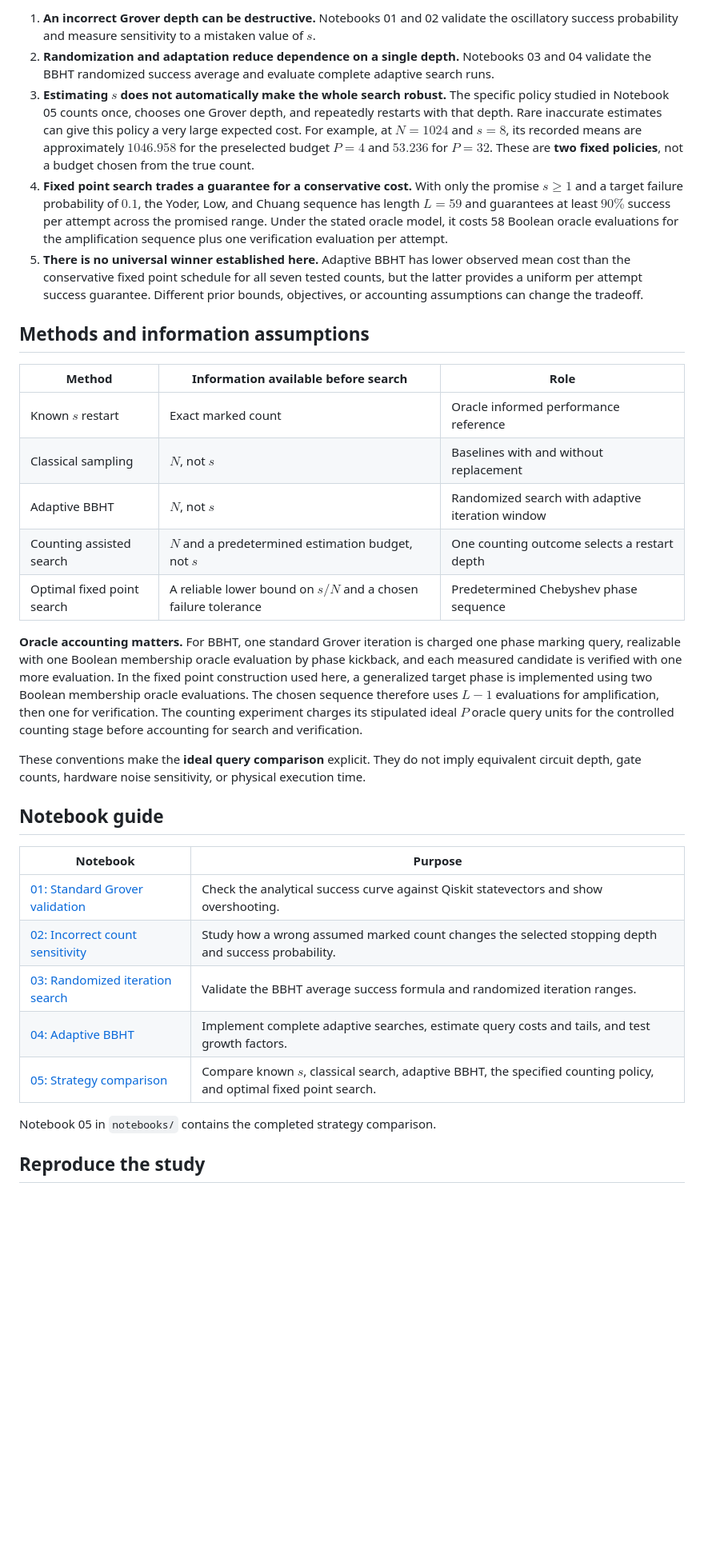
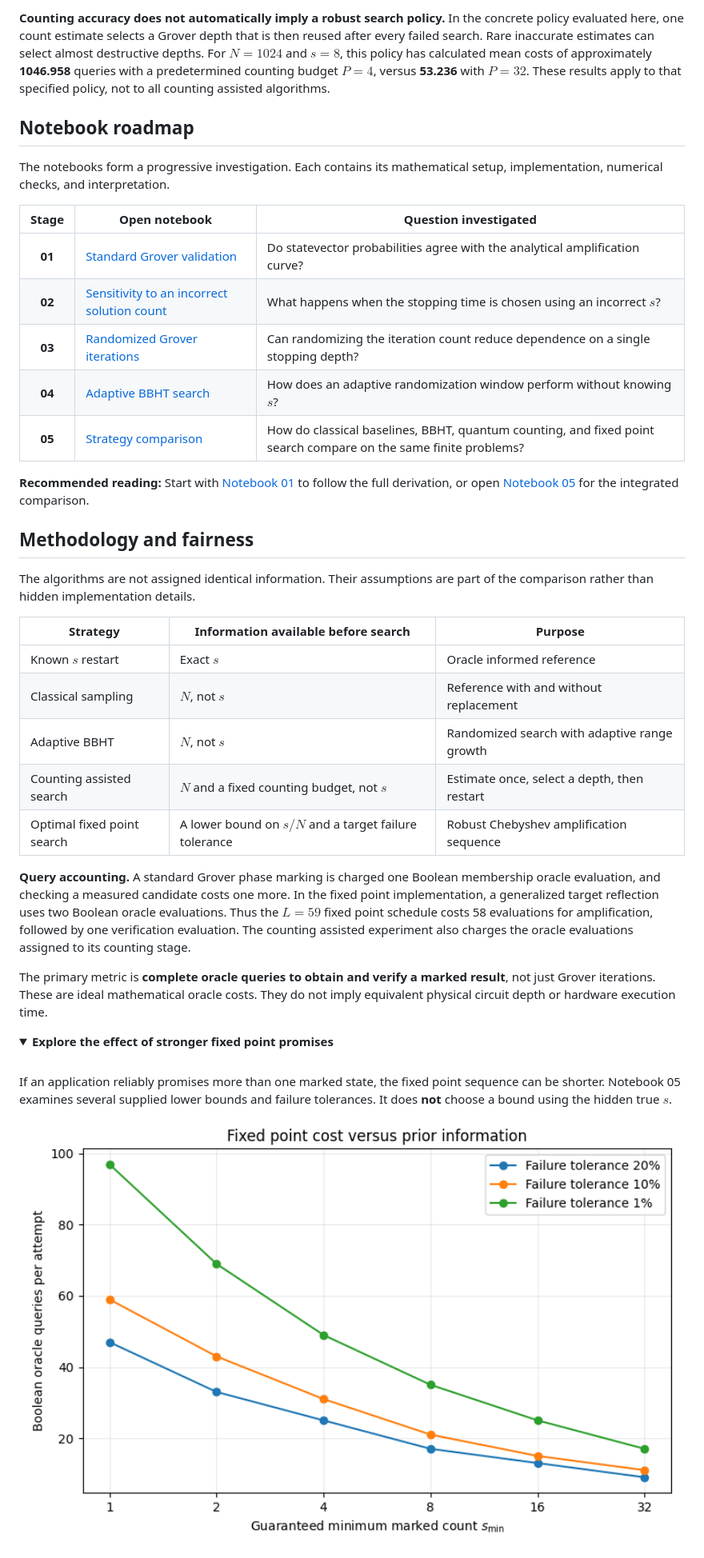
Before and after one commit to ManasviK24/grover-search-unknown-solutions, a Markdown page: README.md, the part around one of its changes. Shown at 80% size. Drawn GitHub-style; pictures changed too: figures/fixed_point_prior_sensitivity.png (added); folded sections open; blank space fills up the shorter version.

Commit message:
Refresh GitHub presentation with a guided research overview and visual results

```diff
--- a/README.md
+++ b/README.md
@@ -44,35 +61,44 @@ Notebook 05 compares the methods at $N=1024$ for $s\in\{1,2,4,8,16,32,64\}$. The
 
-1. **An incorrect Grover depth can be destructive.** Notebooks 01 and 02 validate the oscillatory success probability and measure sensitivity to a mistaken value of $s$.
-2. **Randomization and adaptation reduce dependence on a single depth.** Notebooks 03 and 04 validate the BBHT randomized success average and evaluate complete adaptive search runs.
-3. **Estimating $s$ does not automatically make the whole search robust.** The specific policy studied in Notebook 05 counts once, chooses one Grover depth, and repeatedly restarts with that depth. Rare inaccurate estimates can give this policy a very large expected cost. For example, at $N=1024$ and $s=8$, its recorded means are approximately $1046.958$ for the preselected budget $P=4$ and $53.236$ for $P=32$. These are **two fixed policies**, not a budget chosen from the true count.
-4. **Fixed point search trades a guarantee for a conservative cost.** With only the promise $s\geq1$ and a target failure probability of $0.1$, the Yoder, Low, and Chuang sequence has length $L=59$ and guarantees at least $90\%$ success per attempt across the promised range. Under the stated oracle model, it costs 58 Boolean oracle evaluations for the amplification sequence plus one verification evaluation per attempt.
-5. **There is no universal winner established here.** Adaptive BBHT has lower observed mean cost than the conservative fixed point schedule for all seven tested counts, but the latter provides a uniform per attempt success guarantee. Different prior bounds, objectives, or accounting assumptions can change the tradeoff.
+**Counting accuracy does not automatically imply a robust search policy.** In the concrete policy evaluated here, one count estimate selects a Grover depth that is then reused after every failed search. Rare inaccurate estimates can select almost destructive depths. For $N=1024$ and $s=8$, this policy has calculated mean costs of approximately **1046.958** queries with a predetermined counting budget $P=4$, versus **53.236** with $P=32$. These results apply to that specified policy, not to all counting assisted algorithms.
 
-## Methods and information assumptions
+## Notebook roadmap
 
-| Method | Information available before search | Role |
+The notebooks form a progressive investigation. Each contains its mathematical setup, implementation, numerical checks, and interpretation.
+
+| Stage | Open notebook | Question investigated |
+| :---: | --- | --- |
+| **01** | [Standard Grover validation](notebooks/01_standard_grover_validation.ipynb) | Do statevector probabilities agree with the analytical amplification curve? |
+| **02** | [Sensitivity to an incorrect solution count](notebooks/02_incorrect_s_sensitivity.ipynb) | What happens when the stopping time is chosen using an incorrect $s$? |
+| **03** | [Randomized Grover iterations](notebooks/03_randomized_iteration_search_analysis.ipynb) | Can randomizing the iteration count reduce dependence on a single stopping depth? |
+| **04** | [Adaptive BBHT search](notebooks/04_adaptive_bbht_search.ipynb) | How does an adaptive randomization window perform without knowing $s$? |
+| **05** | [Strategy comparison](notebooks/05_unknown_s_strategy_comparison.ipynb) | How do classical baselines, BBHT, quantum counting, and fixed point search compare on the same finite problems? |
+
+**Recommended reading:** Start with [Notebook 01](notebooks/01_standard_grover_validation.ipynb) to follow the full derivation, or open [Notebook 05](notebooks/05_unknown_s_strategy_comparison.ipynb) for the integrated comparison.
+
+## Methodology and fairness
+
+The algorithms are not assigned identical information. Their assumptions are part of the comparison rather than hidden implementation details.
+
+| Strategy | Information available before search | Purpose |
 | --- | --- | --- |
-| Known $s$ restart | Exact marked count | Oracle informed performance reference |
-| Classical sampling | $N$, not $s$ | Baselines with and without replacement |
-| Adaptive BBHT | $N$, not $s$ | Randomized search with adaptive iteration window |
-| Counting assisted search | $N$ and a predetermined estimation budget, not $s$ | One counting outcome selects a restart depth |
-| Optimal fixed point search | A reliable lower bound on $s/N$ and a chosen failure tolerance | Predetermined Chebyshev phase sequence |
+| Known $s$ restart | Exact $s$ | Oracle informed reference |
+| Classical sampling | $N$, not $s$ | Reference with and without replacement |
+| Adaptive BBHT | $N$, not $s$ | Randomized search with adaptive range growth |
+| Counting assisted search | $N$ and a fixed counting budget, not $s$ | Estimate once, select a depth, then restart |
+| Optimal fixed point search | A lower bound on $s/N$ and a target failure tolerance | Robust Chebyshev amplification sequence |
 
-**Oracle accounting matters.** For BBHT, one standard Grover iteration is charged one phase marking query, realizable with one Boolean membership oracle evaluation by phase kickback, and each measured candidate is verified with one more evaluation. In the fixed point construction used here, a generalized target phase is implemented using two Boolean membership oracle evaluations. The chosen sequence therefore uses $L-1$ evaluations for amplification, then one for verification. The counting experiment charges its stipulated ideal $P$ oracle query units for the controlled counting stage before accounting for search and verification.
+**Query accounting.** A standard Grover phase marking is charged one Boolean membership oracle evaluation, and checking a measured candidate costs one more. In the fixed point implementation, a generalized target reflection uses two Boolean oracle evaluations. Thus the $L=59$ fixed point schedule costs 58 evaluations for amplification, followed by one verification evaluation. The counting assisted experiment also charges the oracle evaluations assigned to its counting stage.
 
-These conventions make the **ideal query comparison** explicit. They do not imply equivalent circuit depth, gate counts, hardware noise sensitivity, or physical execution time.
+The primary metric is **complete oracle queries to obtain and verify a marked result**, not just Grover iterations. These are ideal mathematical oracle costs. They do not imply equivalent physical circuit depth or hardware execution time.
 
-## Notebook guide
+<details>
+<summary><strong>Explore the effect of stronger fixed point promises</strong></summary>
 
-| Notebook | Purpose |
-| --- | --- |
-| [01: Standard Grover validation](notebooks/01_standard_grover_validation.ipynb) | Check the analytical success curve against Qiskit statevectors and show overshooting. |
-| [02: Incorrect count sensitivity](notebooks/02_incorrect_s_sensitivity.ipynb) | Study how a wrong assumed marked count changes the selected stopping depth and success probability. |
-| [03: Randomized iteration search](notebooks/03_randomized_iteration_search_analysis.ipynb) | Validate the BBHT average success formula and randomized iteration ranges. |
-| [04: Adaptive BBHT](notebooks/04_adaptive_bbht_search.ipynb) | Implement complete adaptive searches, estimate query costs and tails, and test growth factors. |
-| [05: Strategy comparison](notebooks/05_unknown_s_strategy_comparison.ipynb) | Compare known $s$, classical search, adaptive BBHT, the specified counting policy, and optimal fixed point search. |
+<br>
 
-Notebook 05 in `notebooks/` contains the completed strategy comparison.
+If an application reliably promises more than one marked state, the fixed point sequence can be shorter. Notebook 05 examines several supplied lower bounds and failure tolerances. It does **not** choose a bound using the hidden true $s$.
 
-## Reproduce the study
+<p align="center">
+  <img src="figures/fixed_point_prior_sensitivity.png" alt="Fixed point oracle query cost as the guaranteed minimum marked count and failure tolerance change" width="820">
+</p>
 
```
Also changed, not shown: other parts of README.md (+56 -32 lines).
